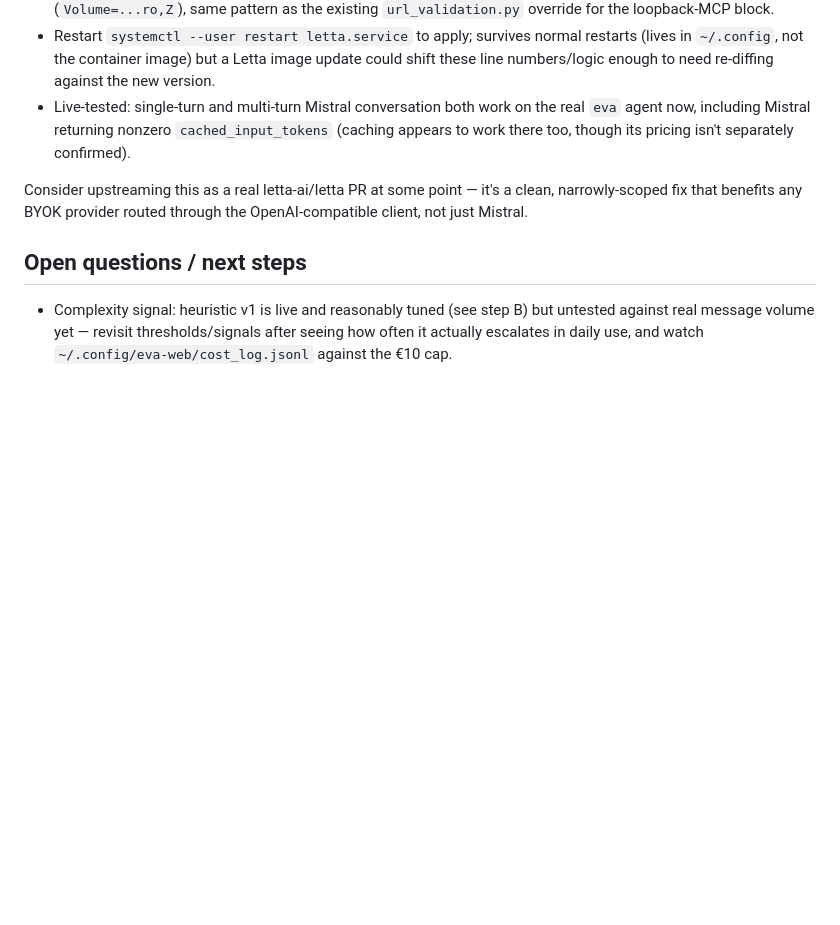
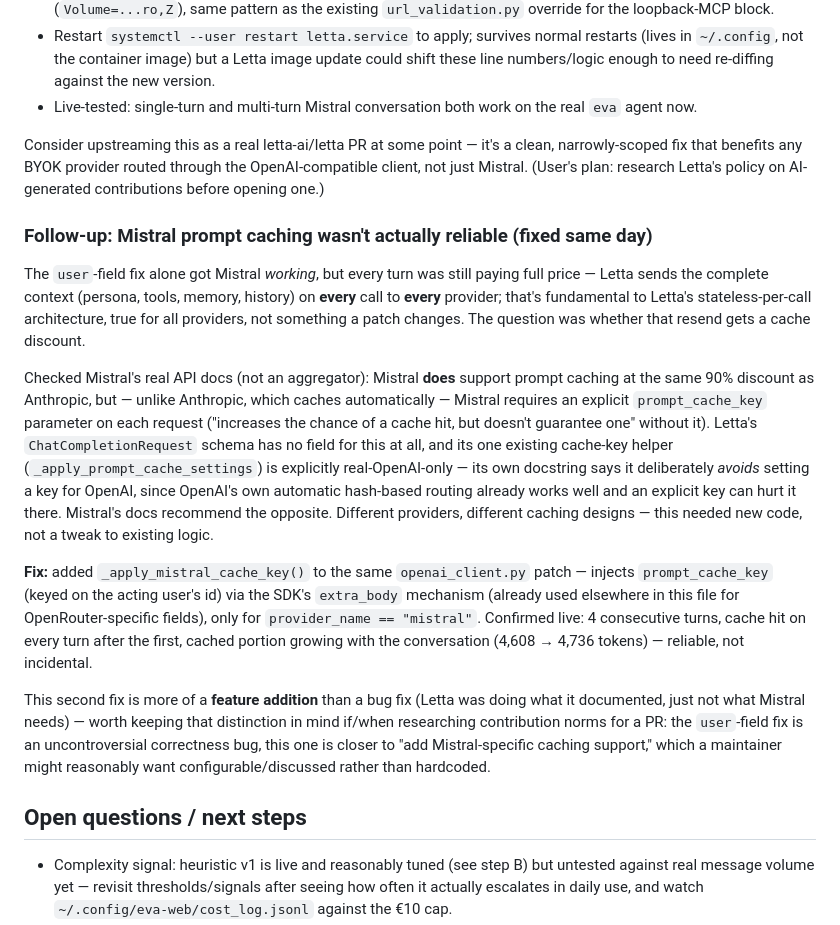
Before and after one commit to qStivi/eva, a Markdown page: docs/2026-08-12-MODEL-LADDER-PLAN.md, the part around the change. Rendered like a GitHub page; blank space fills up the shorter version.

Commit message:
Document the Mistral prompt-caching fix (follow-up to the user-field fix)
Answers the user's question: yes, Letta resends full context every turn to
every provider (architectural, not fixable) -- but whether that gets a cache
discount depends on the provider. Anthropic caches automatically; Mistral
needed an explicit prompt_cache_key that Letta's schema had no field for.
Second local patch (_apply_mistral_cache_key in openai_client.py) makes
Mistral's 90% cache discount reliable instead of incidental -- confirmed live
across 4 consecutive turns. Flagged as a feature addition rather than a bug
fix for when researching PR/contribution norms.

Co-Authored-By: Claude Opus 4.8 <noreply@anthropic.com>
Claude-Session: https://claude.ai/code/session_01BMewt1Wq7yQz7thPBVW1Xg

```diff
--- a/docs/2026-08-12-MODEL-LADDER-PLAN.md
+++ b/docs/2026-08-12-MODEL-LADDER-PLAN.md
@@ -177,12 +177,44 @@ issue for this.
   (lives in `~/.config`, not the container image) but a Letta image update could shift
   these line numbers/logic enough to need re-diffing against the new version.
 - Live-tested: single-turn and multi-turn Mistral conversation both work on the real
-  `eva` agent now, including Mistral returning nonzero `cached_input_tokens` (caching
-  appears to work there too, though its pricing isn't separately confirmed).
+  `eva` agent now.
 
 Consider upstreaming this as a real letta-ai/letta PR at some point — it's a clean,
 narrowly-scoped fix that benefits any BYOK provider routed through the OpenAI-compatible
-client, not just Mistral.
+client, not just Mistral. (User's plan: research Letta's policy on AI-generated
+contributions before opening one.)
+
+### Follow-up: Mistral prompt caching wasn't actually reliable (fixed same day)
+
+The `user`-field fix alone got Mistral *working*, but every turn was still paying full
+price — Letta sends the complete context (persona, tools, memory, history) on **every**
+call to **every** provider; that's fundamental to Letta's stateless-per-call architecture,
+true for all providers, not something a patch changes. The question was whether that
+resend gets a cache discount.
+
+Checked Mistral's real API docs (not an aggregator): Mistral **does** support prompt
+caching at the same 90% discount as Anthropic, but — unlike Anthropic, which caches
+automatically — Mistral requires an explicit `prompt_cache_key` parameter on each request
+("increases the chance of a cache hit, but doesn't guarantee one" without it). Letta's
+`ChatCompletionRequest` schema has no field for this at all, and its one existing
+cache-key helper (`_apply_prompt_cache_settings`) is explicitly real-OpenAI-only — its own
+docstring says it deliberately *avoids* setting a key for OpenAI, since OpenAI's own
+automatic hash-based routing already works well and an explicit key can hurt it there.
+Mistral's docs recommend the opposite. Different providers, different caching designs —
+this needed new code, not a tweak to existing logic.
+
+**Fix:** added `_apply_mistral_cache_key()` to the same `openai_client.py` patch —
+injects `prompt_cache_key` (keyed on the acting user's id) via the SDK's `extra_body`
+mechanism (already used elsewhere in this file for OpenRouter-specific fields), only for
+`provider_name == "mistral"`. Confirmed live: 4 consecutive turns, cache hit on every turn
+after the first, cached portion growing with the conversation (4,608 → 4,736 tokens) —
+reliable, not incidental.
+
+This second fix is more of a **feature addition** than a bug fix (Letta was doing what it
+documented, just not what Mistral needs) — worth keeping that distinction in mind if/when
+researching contribution norms for a PR: the `user`-field fix is an uncontroversial
+correctness bug, this one is closer to "add Mistral-specific caching support," which a
+maintainer might reasonably want configurable/discussed rather than hardcoded.
 
 ## Open questions / next steps
 
```
